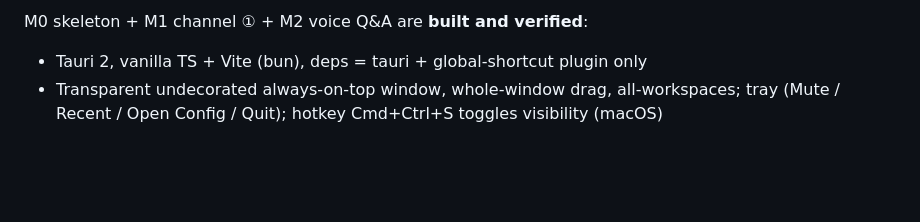
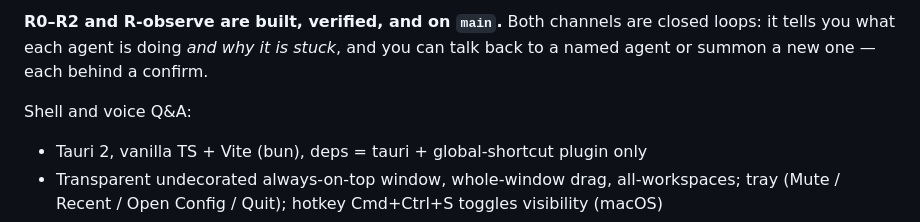
Before and after one commit to musingfox/shikigami, a Markdown page: CLAUDE.md, the part around one of its changes. Rendered like a GitHub page; blank space fills up the shorter version.

```diff
--- a/CLAUDE.md
+++ b/CLAUDE.md
@@ -60,5 +63,9 @@ summoned; this app is how you hear from and speak to them.
 
-M0 skeleton + M1 channel ① + M2 voice Q&A are **built and verified**:
+**R0–R2 and R-observe are built, verified, and on `main`.** Both channels are
+closed loops: it tells you what each agent is doing *and why it is stuck*, and
+you can talk back to a named agent or summon a new one — each behind a confirm.
+
+Shell and voice Q&A:
 
 - Tauri 2, vanilla TS + Vite (bun), deps = tauri + global-shortcut plugin only
 - Transparent undecorated always-on-top window, whole-window drag,
```
Also changed, not shown: other parts of CLAUDE.md (+54 -13 lines).
